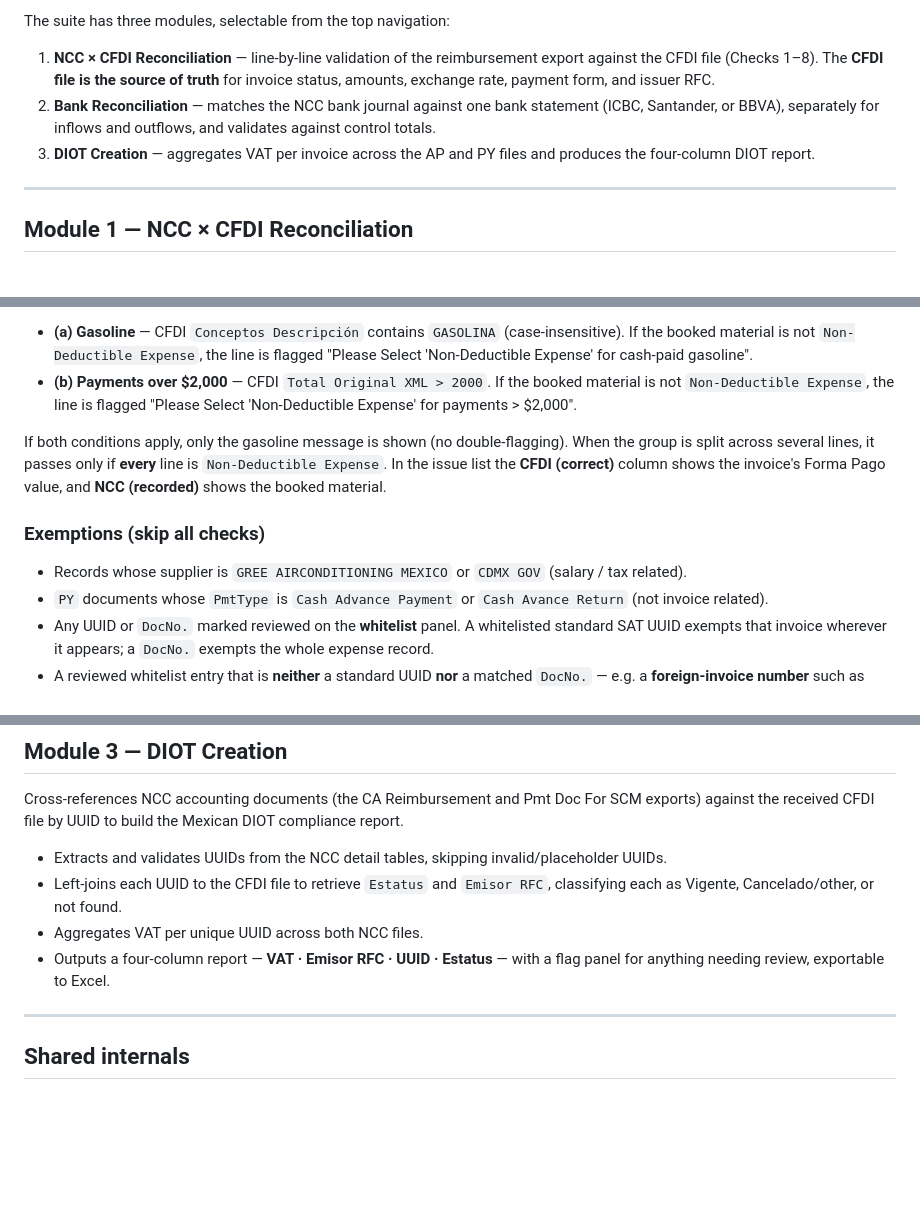
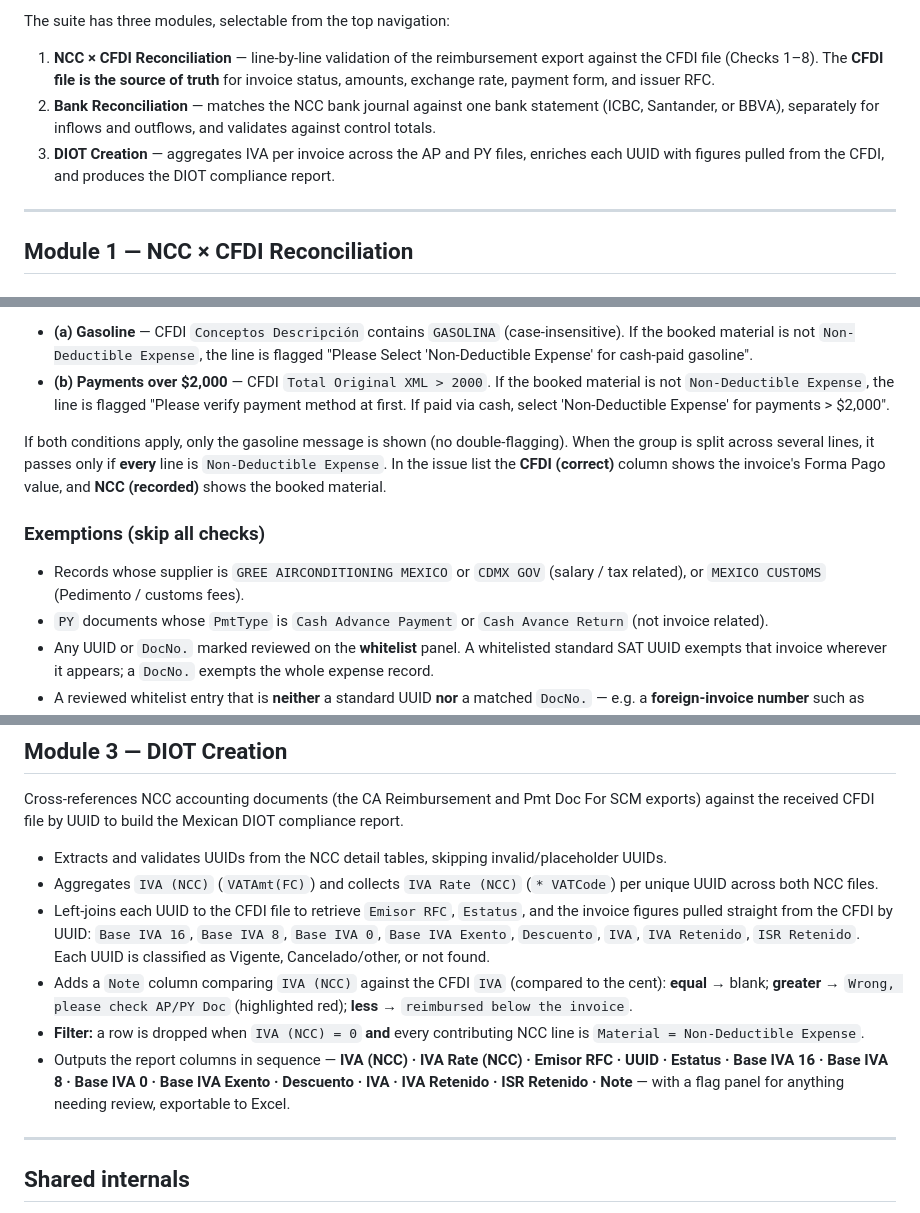
Before and after one commit to zoezhao273/greemexico-reconciliationsuite, a Markdown page: README.md, 3 parts joined by grey strips. GitHub-like rendering; blank space fills up the shorter version.

```diff
--- a/README.md
+++ b/README.md
@@ -6,7 +6,7 @@ The suite has three modules, selectable from the top navigation:
 
 1. **NCC × CFDI Reconciliation** — line-by-line validation of the reimbursement export against the CFDI file (Checks 1–8). The **CFDI file is the source of truth** for invoice status, amounts, exchange rate, payment form, and issuer RFC.
 2. **Bank Reconciliation** — matches the NCC bank journal against one bank statement (ICBC, Santander, or BBVA), separately for inflows and outflows, and validates against control totals.
-3. **DIOT Creation** — aggregates VAT per invoice across the AP and PY files and produces the four-column DIOT report.
+3. **DIOT Creation** — aggregates IVA per invoice across the AP and PY files, enriches each UUID with figures pulled from the CFDI, and produces the DIOT compliance report.
 
 ---
 
@@ -66,13 +66,13 @@ Reconciliation runs per detail line and per `(record × UUID)` group. A single i
 **Check 8 — Cash payment.** Runs only when CFDI `Forma Pago = 01` (Efectivo / cash; the value `1`, `01`, or `01 …` are all recognized). Two SAT cases must be booked as `Non-Deductible Expense`:
 
 - **(a) Gasoline** — CFDI `Conceptos Descripción` contains `GASOLINA` (case-insensitive). If the booked material is not `Non-Deductible Expense`, the line is flagged "Please Select 'Non-Deductible Expense' for cash-paid gasoline".
-- **(b) Payments over $2,000** — CFDI `Total Original XML > 2000`. If the booked material is not `Non-Deductible Expense`, the line is flagged "Please Select 'Non-Deductible Expense' for payments > $2,000".
+- **(b) Payments over $2,000** — CFDI `Total Original XML > 2000`. If the booked material is not `Non-Deductible Expense`, the line is flagged "Please verify payment method at first. If paid via cash, select 'Non-Deductible Expense' for payments > $2,000".
 
 If both conditions apply, only the gasoline message is shown (no double-flagging). When the group is split across several lines, it passes only if **every** line is `Non-Deductible Expense`. In the issue list the **CFDI (correct)** column shows the invoice's Forma Pago value, and **NCC (recorded)** shows the booked material.
 
 ### Exemptions (skip all checks)
 
-- Records whose supplier is `GREE AIRCONDITIONING MEXICO` or `CDMX GOV` (salary / tax related).
+- Records whose supplier is `GREE AIRCONDITIONING MEXICO` or `CDMX GOV` (salary / tax related), or `MEXICO CUSTOMS` (Pedimento / customs fees).
 - `PY` documents whose `PmtType` is `Cash Advance Payment` or `Cash Avance Return` (not invoice related).
 - Any UUID or `DocNo.` marked reviewed on the **whitelist** panel. A whitelisted standard SAT UUID exempts that invoice wherever it appears; a `DocNo.` exempts the whole expense record.
 - A reviewed whitelist entry that is **neither** a standard UUID **nor** a matched `DocNo.` — e.g. a **foreign-invoice number** such as `26427000000277781101` or `ZSPE26021337A` that legitimately has no CFDI — is matched against the NCC invoice-number column, exempting that line from the *UUID-not-found* flag (and every downstream check) once reviewed.
@@ -103,9 +103,11 @@ Results show inflow/outflow matched counts and discrepancies, with a downloadabl
 Cross-references NCC accounting documents (the CA Reimbursement and Pmt Doc For SCM exports) against the received CFDI file by UUID to build the Mexican DIOT compliance report.
 
 - Extracts and validates UUIDs from the NCC detail tables, skipping invalid/placeholder UUIDs.
-- Left-joins each UUID to the CFDI file to retrieve `Estatus` and `Emisor RFC`, classifying each as Vigente, Cancelado/other, or not found.
-- Aggregates VAT per unique UUID across both NCC files.
-- Outputs a four-column report — **VAT · Emisor RFC · UUID · Estatus** — with a flag panel for anything needing review, exportable to Excel.
+- Aggregates `IVA (NCC)` (`VATAmt(FC)`) and collects `IVA Rate (NCC)` (`* VATCode`) per unique UUID across both NCC files.
+- Left-joins each UUID to the CFDI file to retrieve `Emisor RFC`, `Estatus`, and the invoice figures pulled straight from the CFDI by UUID: `Base IVA 16`, `Base IVA 8`, `Base IVA 0`, `Base IVA Exento`, `Descuento`, `IVA`, `IVA Retenido`, `ISR Retenido`. Each UUID is classified as Vigente, Cancelado/other, or not found.
+- Adds a `Note` column comparing `IVA (NCC)` against the CFDI `IVA` (compared to the cent): **equal** → blank; **greater** → `Wrong, please check AP/PY Doc` (highlighted red); **less** → `reimbursed below the invoice`.
+- **Filter:** a row is dropped when `IVA (NCC) = 0` **and** every contributing NCC line is `Material = Non-Deductible Expense`.
+- Outputs the report columns in sequence — **IVA (NCC) · IVA Rate (NCC) · Emisor RFC · UUID · Estatus · Base IVA 16 · Base IVA 8 · Base IVA 0 · Base IVA Exento · Descuento · IVA · IVA Retenido · ISR Retenido · Note** — with a flag panel for anything needing review, exportable to Excel.
 
 ---
 
```
